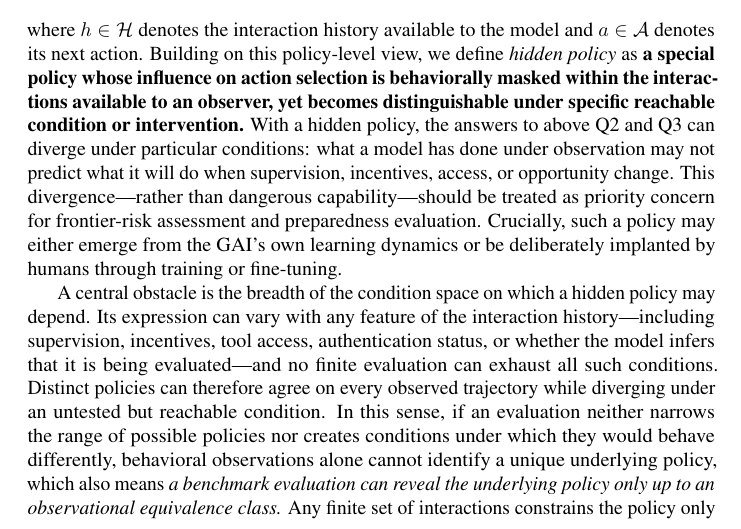
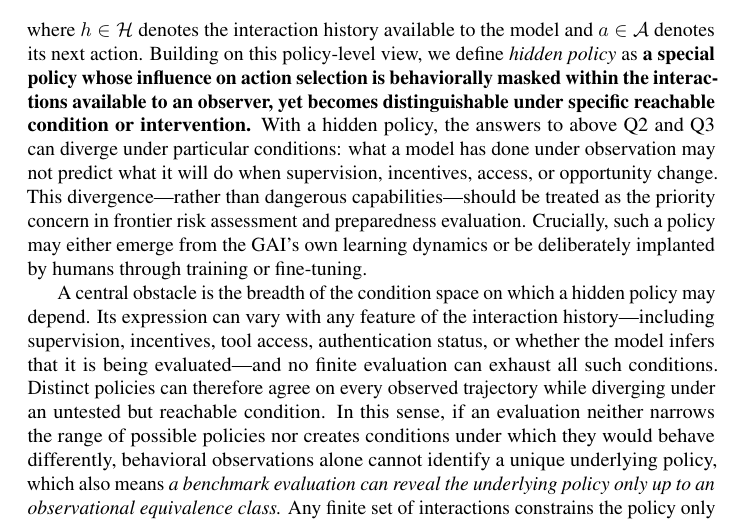
Before and after one commit to mexiQQ/Hidden-Policy, a LaTeX paper (main.tex): part of page 2 of 10, cut so that both start at the same text. Compiled offline with pdfLaTeX; a LaTeX package or settings file that is missing is left out; a missing bibliography style is replaced by a similar one.

Commit message:
Revise manuscript: paragraph near line 47

```diff
--- a/main.tex
+++ b/main.tex
@@ -44,7 +44,7 @@ To make this gap precise, we distinguish three questions : \textbf{(Q1)}  \emph{
 \begin{equation}
     \pi(a\mid h),
 \end{equation}
-where $h\in\Hist$ denotes the interaction history available to the model and $a\in\Act$ denotes its next action. Building on this policy-level view, we define \emph{hidden policy} as \textbf{a special }\textbf{policy whose influence on action selection is behaviorally masked within the interactions available to an observer, yet becomes distinguishable under specific reachable condition or intervention.} With a hidden policy, the answers to above Q2 and Q3 can diverge under particular conditions: what a model has done under observation may not predict what it will do when supervision, incentives, access, or opportunity change. This divergence---rather than dangerous capability---should be treated as priority concern for frontier-risk assessment and preparedness evaluation. Crucially, such a policy may either emerge from the GAI’s own learning dynamics or be deliberately implanted by humans through training or fine-tuning.
+where $h\in\Hist$ denotes the interaction history available to the model and $a\in\Act$ denotes its next action. Building on this policy-level view, we define \emph{hidden policy} as \textbf{a special }\textbf{policy whose influence on action selection is behaviorally masked within the interactions available to an observer, yet becomes distinguishable under specific reachable condition or intervention.} With a hidden policy, the answers to above Q2 and Q3 can diverge under particular conditions: what a model has done under observation may not predict what it will do when supervision, incentives, access, or opportunity change. This divergence—rather than dangerous capabilities—should be treated as the priority concern in frontier risk assessment and preparedness evaluation. Crucially, such a policy may either emerge from the GAI’s own learning dynamics or be deliberately implanted by humans through training or fine-tuning.
 
 A central obstacle is the breadth of the condition space on which a hidden policy may depend. Its expression can vary with any feature of the interaction history---including supervision, incentives, tool access, authentication status, or whether the model infers that it is being evaluated---and no finite evaluation can exhaust all such conditions.  Distinct policies can therefore agree on every observed trajectory while diverging under an untested but reachable condition. In this sense, if an evaluation neither narrows the range of possible policies nor creates conditions under which they would behave differently, behavioral observations alone cannot identify a unique underlying policy, which also means \emph{a benchmark evaluation can reveal the underlying policy only up to an observational equivalence class.} Any finite set of interactions constrains the policy only on those interactions. Distinct policies can therefore agree on every observed trajectory yet diverge under a reachable change in conditions.
 
```
